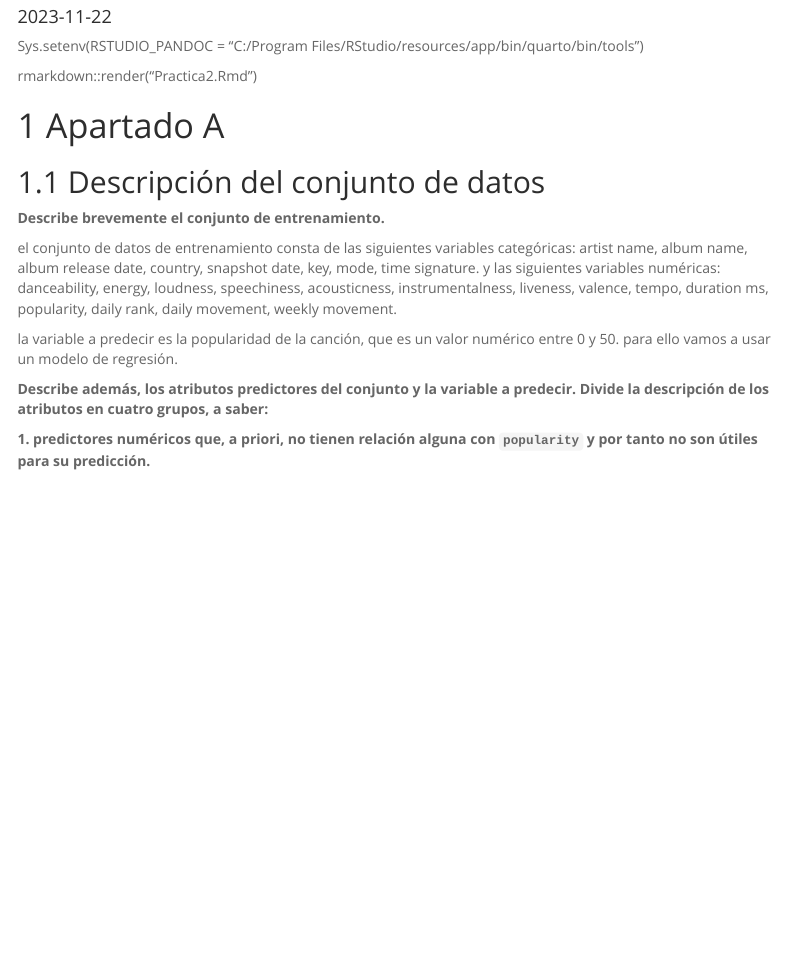
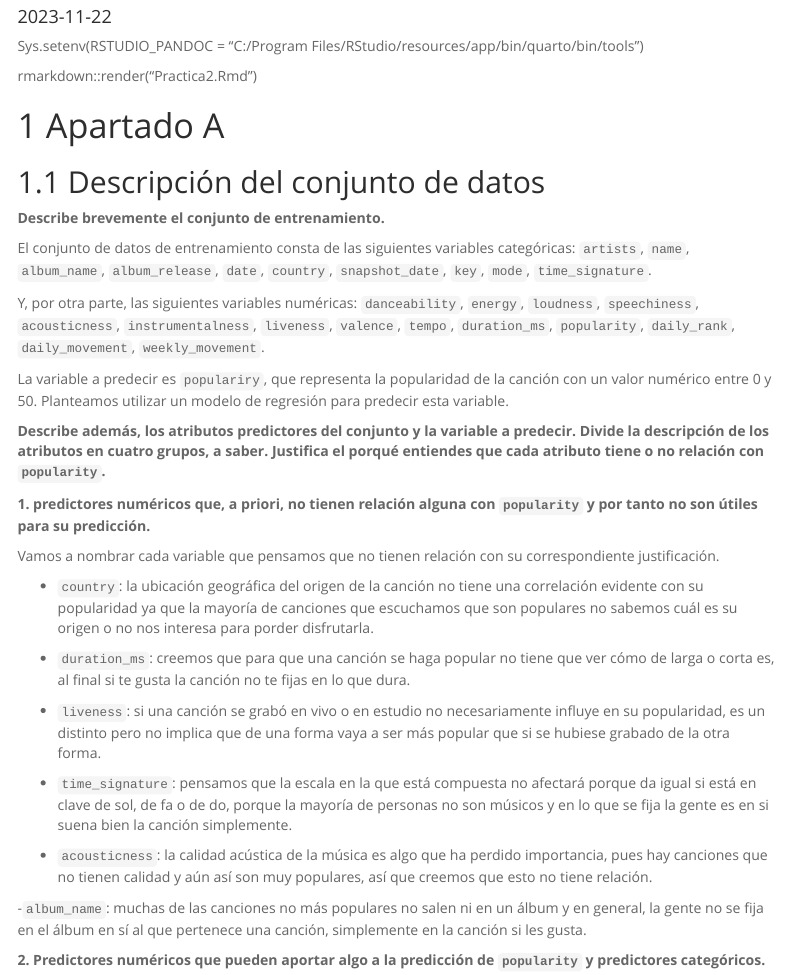
Before and after one commit to SotoWorld17/ACP2, an R Markdown document (Practica2.Rmd): the page in a window 1100 px wide, from 90 px down. Rendered offline with R 4.5, knitr and Pandoc, with nearby package versions; menus at the side of the page are left out.

Commit message:
Me falta el punto 4

```diff
--- a/Practica2.Rmd
+++ b/Practica2.Rmd
@@ -27,16 +27,28 @@ rmarkdown::render("Practica2.Rmd")
 ## Descripción del conjunto de datos
 **Describe brevemente el conjunto de entrenamiento.**
 
-el conjunto de datos de entrenamiento consta de las siguientes variables categóricas:
-artist name, album name, album release date, country, snapshot date, key, mode, time signature.
-y las siguientes variables numéricas:
-danceability, energy, loudness, speechiness, acousticness, instrumentalness, liveness, valence, tempo, duration ms, popularity, daily rank, daily movement, weekly movement.
+El conjunto de datos de entrenamiento consta de las siguientes variables categóricas:
+`artists`, `name`, `album_name`, `album_release`, `date`, `country`, `snapshot_date`, `key`, `mode`, `time_signature`.
 
-la variable a predecir es la popularidad de la canción, que es un valor numérico entre 0 y 50.
-para ello vamos a usar un modelo de regresión.
+Y, por otra parte, las siguientes variables numéricas:
+`danceability`, `energy`, `loudness`, `speechiness`, `acousticness`, `instrumentalness`, `liveness`, `valence`, `tempo`, `duration_ms`, `popularity`, `daily_rank`, `daily_movement`, `weekly_movement`.
 
-**Describe además, los atributos predictores del conjunto y la variable a predecir. Divide la descripción de los atributos en cuatro grupos, a saber:**
+La variable a predecir es `populariry`, que representa la popularidad de la canción con un valor numérico entre 0 y 50. Planteamos utilizar un modelo de regresión para predecir esta variable.
+
+**Describe además, los atributos predictores del conjunto y la variable a predecir. Divide la descripción de los atributos en cuatro grupos, a saber. Justifica el porqué entiendes que cada atributo tiene o no relación con `popularity`.**
 
 **1. predictores numéricos que, a priori, no tienen relación alguna con `popularity` y por tanto no son útiles para su predicción.**
 
-country, duration, liveness, time_signature, acousticness
+Vamos a nombrar cada variable que pensamos que no tienen relación con su correspondiente justificación.
+
+- `country`: la ubicación geográfica del origen de la canción no tiene una correlación evidente con su popularidad ya que la mayoría de canciones que escuchamos que son populares no sabemos cuál es su origen o no nos interesa para porder disfrutarla.
+
+- `duration_ms`: creemos que para que una canción se haga popular no tiene que ver cómo de larga o corta es, al final si te gusta la canción no te fijas en lo que dura.
+
+- `liveness`: si una canción se grabó en vivo o en estudio no necesariamente influye en su popularidad, es un distinto pero no implica que de una forma vaya a ser más popular que si se hubiese grabado de la otra forma.
+
+- `time_signature`: pensamos que la escala en la que está compuesta no afectará porque da igual si está en clave de sol, de fa o de do, porque la mayoría de personas no son músicos y en lo que se fija la gente es en si suena bien la canción simplemente.
+
+- `acousticness`: la calidad acústica de la música es algo que ha perdido importancia, pues hay canciones que no tienen calidad y aún así son muy populares, así que creemos que esto no tiene relación.
+
+-`album_name`: muchas de las canciones no más populares no salen ni en un álbum y en general, la gente no se fija en el álbum en sí al que pertenece una canción, simplemente en la canción si les gusta.
```
Also changed, not shown: Practica2.Rmd (43 more changed lines).
